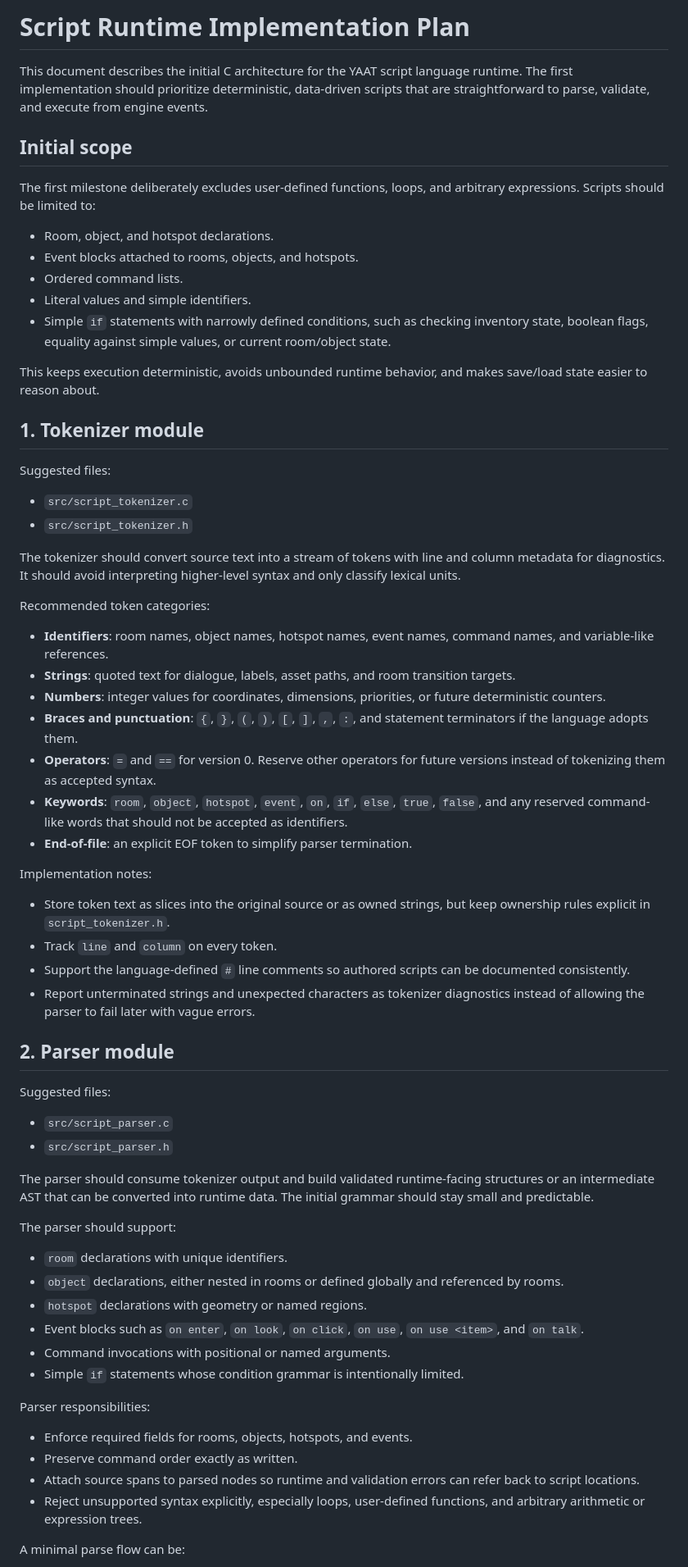
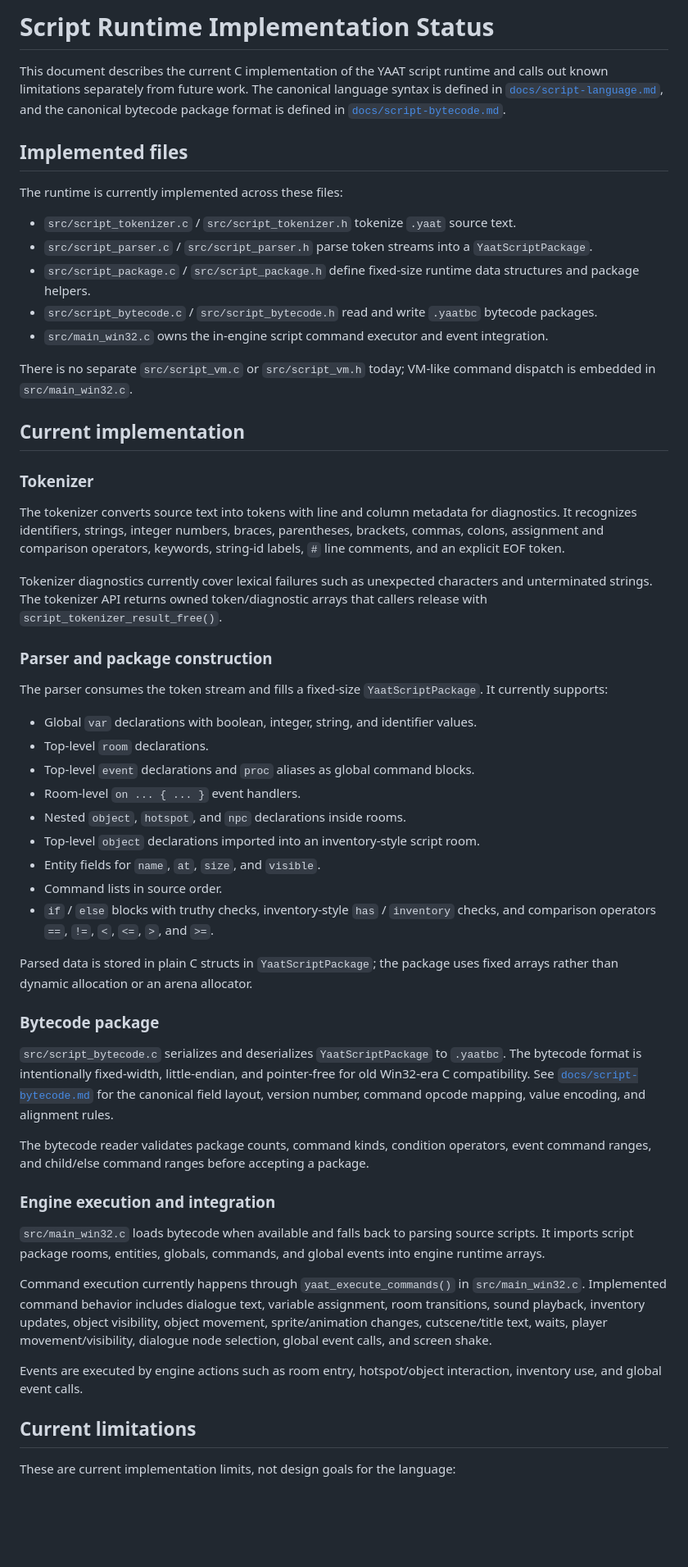
Before and after one commit to tomakela/yaat, a Markdown page: docs/script-runtime.md, the part around one of its changes. Shown at 82% size. Drawn GitHub-style; blank space fills up the shorter version.

Commit message:
Update script runtime documentation status

```diff
--- a/docs/script-runtime.md
+++ b/docs/script-runtime.md
@@ -1,69 +1,58 @@
-# Script Runtime Implementation Plan
+# Script Runtime Implementation Status
 
-This document describes the initial C architecture for the YAAT script language runtime. The first implementation should prioritize deterministic, data-driven scripts that are straightforward to parse, validate, and execute from engine events.
+This document describes the current C implementation of the YAAT script runtime and calls out known limitations separately from future work. The canonical language syntax is defined in [`docs/script-language.md`](script-language.md), and the canonical bytecode package format is defined in [`docs/script-bytecode.md`](script-bytecode.md).
 
-## Initial scope
+## Implemented files
 
-The first milestone deliberately excludes user-defined functions, loops, and arbitrary expressions. Scripts should be limited to:
+The runtime is currently implemented across these files:
 
-- Room, object, and hotspot declarations.
-- Event blocks attached to rooms, objects, and hotspots.
-- Ordered command lists.
-- Literal values and simple identifiers.
-- Simple `if` statements with narrowly defined conditions, such as checking inventory state, boolean flags, equality against simple values, or current room/object state.
+- `src/script_tokenizer.c` / `src/script_tokenizer.h` tokenize `.yaat` source text.
+- `src/script_parser.c` / `src/script_parser.h` parse token streams into a `YaatScriptPackage`.
+- `src/script_package.c` / `src/script_package.h` define fixed-size runtime data structures and package helpers.
+- `src/script_bytecode.c` / `src/script_bytecode.h` read and write `.yaatbc` bytecode packages.
+- `src/main_win32.c` owns the in-engine script command executor and event integration.
 
-This keeps execution deterministic, avoids unbounded runtime behavior, and makes save/load state easier to reason about.
+There is no separate `src/script_vm.c` or `src/script_vm.h` today; VM-like command dispatch is embedded in `src/main_win32.c`.
 
-## 1. Tokenizer module
+## Current implementation
 
-Suggested files:
+### Tokenizer
 
-- `src/script_tokenizer.c`
-- `src/script_tokenizer.h`
+The tokenizer converts source text into tokens with line and column metadata for diagnostics. It recognizes identifiers, strings, integer numbers, braces, parentheses, brackets, commas, colons, assignment and comparison operators, keywords, string-id labels, `#` line comments, and an explicit EOF token.
 
-The tokenizer should convert source text into a stream of tokens with line and column metadata for diagnostics. It should avoid interpreting higher-level syntax and only classify lexical units.
+Tokenizer diagnostics currently cover lexical failures such as unexpected characters and unterminated strings. The tokenizer API returns owned token/diagnostic arrays that callers release with `script_tokenizer_result_free()`.
 
-Recommended token categories:
+### Parser and package construction
 
-- **Identifiers**: room names, object names, hotspot names, event names, command names, and variable-like references.
-- **Strings**: quoted text for dialogue, labels, asset paths, and room transition targets.
-- **Numbers**: integer values for coordinates, dimensions, priorities, or future deterministic counters.
-- **Braces and punctuation**: `{`, `}`, `(`, `)`, `[`, `]`, `,`, `:`, and statement terminators if the language adopts them.
-- **Operators**: `=` and `==` for version 0. Reserve other operators for future versions instead of tokenizing them as accepted syntax.
-- **Keywords**: `room`, `object`, `hotspot`, `event`, `on`, `if`, `else`, `true`, `false`, and any reserved command-like words that should not be accepted as identifiers.
-- **End-of-file**: an explicit EOF token to simplify parser termination.
+The parser consumes the token stream and fills a fixed-size `YaatScriptPackage`. It currently supports:
 
-Implementation notes:
+- Global `var` declarations with boolean, integer, string, and identifier values.
+- Top-level `room` declarations.
+- Top-level `event` declarations and `proc` aliases as global command blocks.
+- Room-level `on ... { ... }` event handlers.
+- Nested `object`, `hotspot`, and `npc` declarations inside rooms.
+- Top-level `object` declarations imported into an inventory-style script room.
+- Entity fields for `name`, `at`, `size`, and `visible`.
+- Command lists in source order.
+- `if` / `else` blocks with truthy checks, inventory-style `has` / `inventory` checks, and comparison operators `==`, `!=`, `<`, `<=`, `>`, and `>=`.
 
-- Store token text as slices into the original source or as owned strings, but keep ownership rules explicit in `script_tokenizer.h`.
-- Track `line` and `column` on every token.
-- Support the language-defined `#` line comments so authored scripts can be documented consistently.
-- Report unterminated strings and unexpected characters as tokenizer diagnostics instead of allowing the parser to fail later with vague errors.
+Parsed data is stored in plain C structs in `YaatScriptPackage`; the package uses fixed arrays rather than dynamic allocation or an arena allocator.
 
-## 2. Parser module
+### Bytecode package
 
-Suggested files:
+`src/script_bytecode.c` serializes and deserializes `YaatScriptPackage` to `.yaatbc`. The bytecode format is intentionally fixed-width, little-endian, and pointer-free for old Win32-era C compatibility. See [`docs/script-bytecode.md`](script-bytecode.md) for the canonical field layout, version number, command opcode mapping, value encoding, and alignment rules.
 
-- `src/script_parser.c`
-- `src/script_parser.h`
+The bytecode reader validates package counts, command kinds, condition operators, event command ranges, and child/else command ranges before accepting a package.
 
-The parser should consume tokenizer output and build validated runtime-facing structures or an intermediate AST that can be converted into runtime data. The initial grammar should stay small and predictable.
+### Engine execution and integration
 
-The parser should support:
+`src/main_win32.c` loads bytecode when available and falls back to parsing source scripts. It imports script package rooms, entities, globals, commands, and global events into engine runtime arrays.
 
-- `room` declarations with unique identifiers.
-- `object` declarations, either nested in rooms or defined globally and referenced by rooms.
-- `hotspot` declarations with geometry or named regions.
-- Event blocks such as `on enter`, `on look`, `on click`, `on use`, `on use <item>`, and `on talk`.
-- Command invocations with positional or named arguments.
-- Simple `if` statements whose condition grammar is intentionally limited.
+Command execution currently happens through `yaat_execute_commands()` in `src/main_win32.c`. Implemented command behavior includes dialogue text, variable assignment, room transitions, sound playback, inventory updates, object visibility, object movement, sprite/animation changes, cutscene/title text, waits, player movement/visibility, dialogue node selection, global event calls, and screen shake.
 
-Parser responsibilities:
+Events are executed by engine actions such as room entry, hotspot/object interaction, inventory use, and global event calls.
 
-- Enforce required fields for rooms, objects, hotspots, and events.
-- Preserve command order exactly as written.
-- Attach source spans to parsed nodes so runtime and validation errors can refer back to script locations.
-- Reject unsupported syntax explicitly, especially loops, user-defined functions, and arbitrary arithmetic or expression trees.
+## Current limitations
 
-A minimal parse flow can be:
+These are current implementation limits, not design goals for the language:
 
```
Also changed, not shown: other parts of docs/script-runtime.md (+20 -106 lines).
